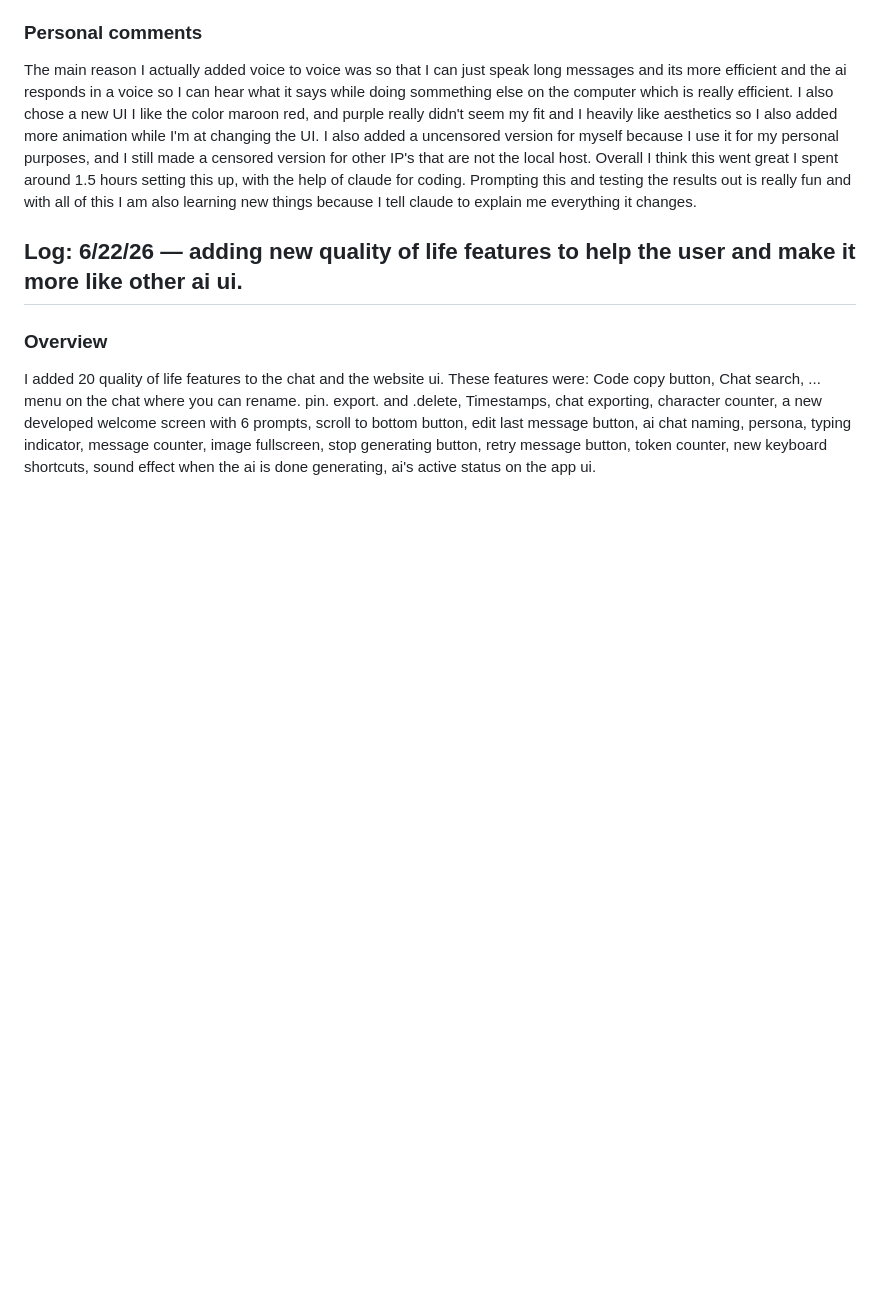
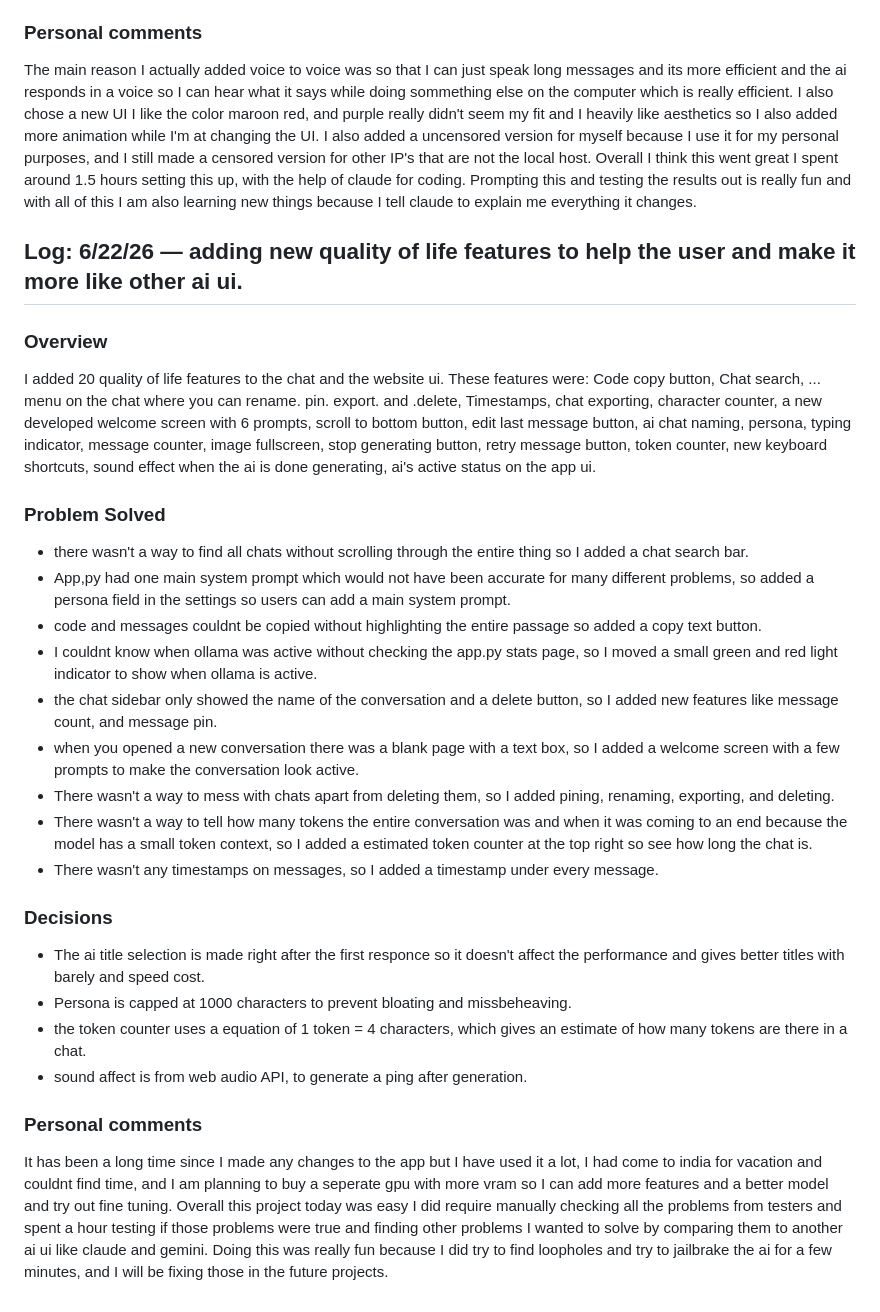
Before and after one commit to titanium10/Local_AI_Workstation, a Markdown page: README.md, the part around the change. Rendered like a GitHub page; blank space fills up the shorter version.

Commit message:
Implement multiple UI enhancements for better usability
Added a variety of quality of life features to enhance user experience, including chat search, timestamps, and a welcome screen.

```diff
--- a/README.md
+++ b/README.md
@@ -202,3 +202,20 @@ The main reason I actually added voice to voice was so that I can just speak lon
 ## Log: 6/22/26 — adding new quality of life features to help the user and make it more like other ai ui.
 ### Overview
 I added 20 quality of life features to the chat and the website ui. These features were: Code copy button, Chat search, ... menu on the chat where you can rename. pin. export. and .delete, Timestamps, chat exporting, character counter, a new developed welcome screen with 6 prompts, scroll to bottom button, edit last message button, ai chat naming, persona, typing indicator, message counter, image fullscreen, stop generating button, retry message button, token counter, new keyboard shortcuts, sound effect when the ai is done generating, ai's active status on the app ui.
+### Problem Solved
+* there wasn't a way to find all chats without scrolling through the entire thing so I added a chat search bar.
+* App,py had one main system prompt which would not have been accurate for many different problems, so added a persona field in the settings so users can add a main system prompt.
+* code and messages couldnt be copied without highlighting the entire passage so added a copy text button.
+* I couldnt know when ollama was active without checking the app.py stats page, so I moved a small green and red light indicator to show when ollama is active.
+* the chat sidebar only showed the name of the conversation and a delete button, so I added new features like message count, and message pin.
+* when you opened a new conversation there was a blank page with a text box, so I added a welcome screen with a few prompts to make the conversation look active.
+* There wasn't a way to mess with chats apart from deleting them, so I added pining, renaming, exporting, and deleting.
+* There wasn't a way to tell how many tokens the entire conversation was and when it was coming to an end because the model has a small token context, so I added a estimated token counter at the top right so see how long the chat is.
+* There wasn't any timestamps on messages, so I added a timestamp under every message.
+### Decisions
+* The ai title selection is made right after the first responce so it doesn't affect the performance and gives better titles with barely and speed cost.
+* Persona is capped at 1000 characters to prevent bloating and missbeheaving.
+* the token counter uses a equation of 1 token = 4 characters, which gives an estimate of how many tokens are there in a chat.
+* sound affect is from web audio API, to generate a ping after generation.
+### Personal comments
+It has been a long time since I made any changes to the app but I have used it a lot, I had come to india for vacation and couldnt find time, and I am planning to buy a seperate gpu with more vram so I can add more features and a better model and try out fine tuning. Overall this project today was easy I did require manually checking all the problems from testers and spent a hour testing if those problems were true and finding other problems I wanted to solve by comparing them to another ai ui like claude and gemini. Doing this was really fun because I did try to find loopholes and try to jailbrake the ai for a few minutes, and I will be fixing those in the future projects.
```
